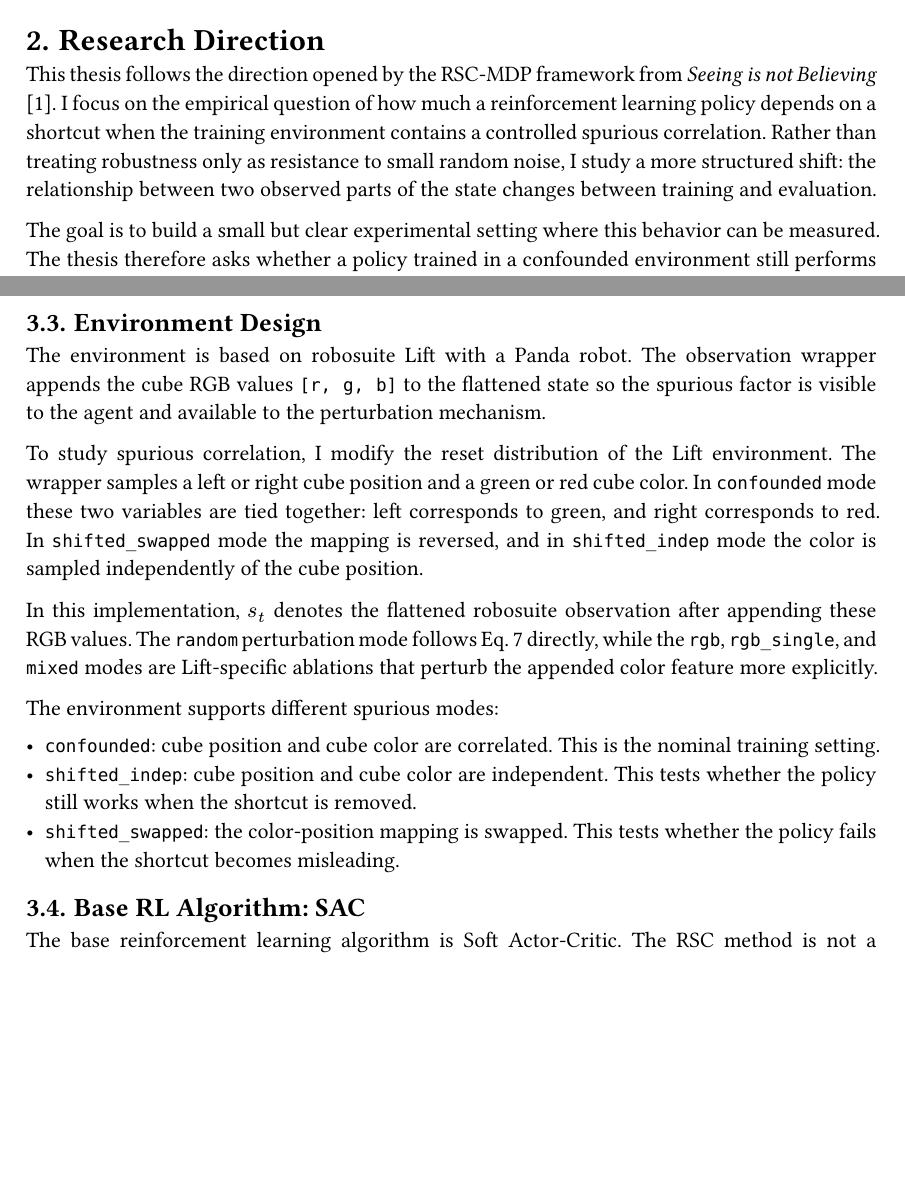
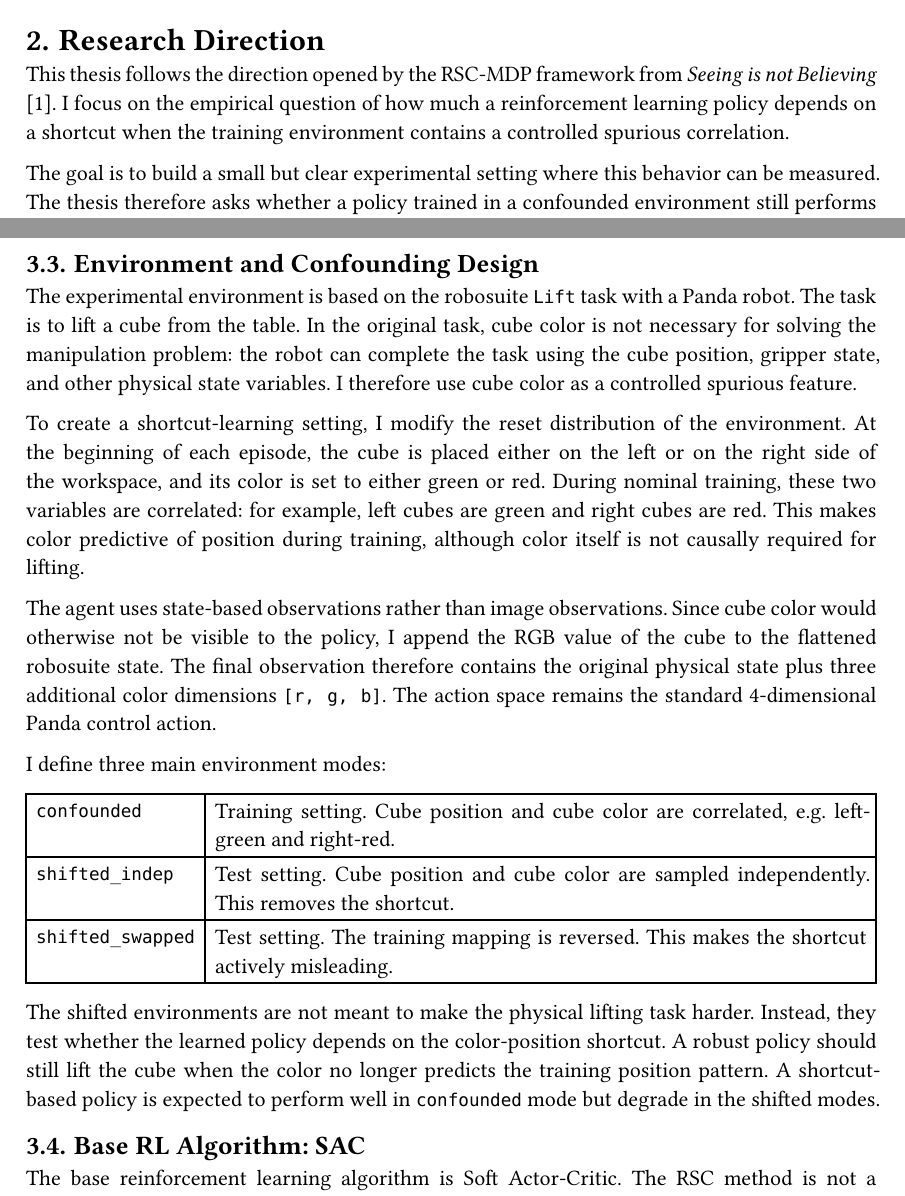
Before and after one commit to zaranix/Proposal, a Typst document (main.typ): two parts of pages 1 and 4 of 5, joined at a grey line, cut so that both start at the same text, the shorter picture padded with empty space. The pictures show the PDF file main.pdf that the author committed with the source.

Commit message:
refinement

```diff
--- a/main.typ
+++ b/main.typ
@@ -48,7 +48,7 @@ This problem is the main motivation for my thesis. In a robotic manipulation tas
 
 = Research Direction
 
-This thesis follows the direction opened by the RSC-MDP framework from _Seeing is not Believing_ @Ding2023Seeing. I focus on the empirical question of how much a reinforcement learning policy depends on a shortcut when the training environment contains a controlled spurious correlation. Rather than treating robustness only as resistance to small random noise, I study a more structured shift: the relationship between two observed parts of the state changes between training and evaluation.
+This thesis follows the direction opened by the RSC-MDP framework from _Seeing is not Believing_ @Ding2023Seeing. I focus on the empirical question of how much a reinforcement learning policy depends on a shortcut when the training environment contains a controlled spurious correlation.
 
 The goal is to build a small but clear experimental setting where this behavior can be measured. The thesis therefore asks whether a policy trained in a confounded environment still performs well when the spurious relationship is removed or reversed, and whether a robustness-oriented training procedure can improve this behavior compared with standard SAC.
 
@@ -138,19 +138,24 @@ $
 
 This generated transition is then inserted into the SAC batch. In this way, the policy and critic are trained not only on the original confounded data, but also on transitions where the spurious relationship has been weakened by perturbation.
 
-==  Environment Design
+== Environment and Confounding Design
 
-The environment is based on robosuite Lift with a Panda robot. The observation wrapper appends the cube RGB values `[r, g, b]` to the flattened state so the spurious factor is visible to the agent and available to the perturbation mechanism.
+The experimental environment is based on the robosuite `Lift` task with a Panda robot. The task is to lift a cube from the table. In the original task, cube color is not necessary for solving the manipulation problem: the robot can complete the task using the cube position, gripper state, and other physical state variables. I therefore use cube color as a controlled spurious feature.
 
-To study spurious correlation, I modify the reset distribution of the Lift environment. The wrapper samples a left or right cube position and a green or red cube color. In `confounded` mode these two variables are tied together: left corresponds to green, and right corresponds to red. In `shifted_swapped` mode the mapping is reversed, and in `shifted_indep` mode the color is sampled independently of the cube position.
+To create a shortcut-learning setting, I modify the reset distribution of the environment. At the beginning of each episode, the cube is placed either on the left or on the right side of the workspace, and its color is set to either green or red. During nominal training, these two variables are correlated: for example, left cubes are green and right cubes are red. This makes color predictive of position during training, although color itself is not causally required for lifting.
 
-In this implementation, $s_t$ denotes the flattened robosuite observation after appending these RGB values. The `random` perturbation mode follows Eq. 7 directly, while the `rgb`, `rgb_single`, and `mixed` modes are Lift-specific ablations that perturb the appended color feature more explicitly.
+The agent uses state-based observations rather than image observations. Since cube color would otherwise not be visible to the policy, I append the RGB value of the cube to the flattened robosuite state. The final observation therefore contains the original physical state plus three additional color dimensions `[r, g, b]`. The action space remains the standard 4-dimensional Panda control action.
 
-The environment supports different spurious modes:
+I define three main environment modes:
 
-- `confounded`: cube position and cube color are correlated. This is the nominal training setting.
-- `shifted_indep`: cube position and cube color are independent. This tests whether the policy still works when the shortcut is removed.
-- `shifted_swapped`: the color-position mapping is swapped. This tests whether the policy fails when the shortcut becomes misleading.
+#table(
+  columns: 2,
+  [`confounded`], [Training setting. Cube position and cube color are correlated, e.g. left-green and right-red.],
+  [`shifted_indep`], [Test setting. Cube position and cube color are sampled independently. This removes the shortcut.],
+  [`shifted_swapped`], [Test setting. The training mapping is reversed. This makes the shortcut actively misleading.],
+)
+
+The shifted environments are not meant to make the physical lifting task harder. Instead, they test whether the learned policy depends on the color-position shortcut. A robust policy should still lift the cube when the color no longer predicts the training position pattern. A shortcut-based policy is expected to perform well in `confounded` mode but degrade in the shifted modes.
 
 ==  Base RL Algorithm: SAC
 
```
Also changed, not shown: main.pdf, main.typ (2 more changed lines).
